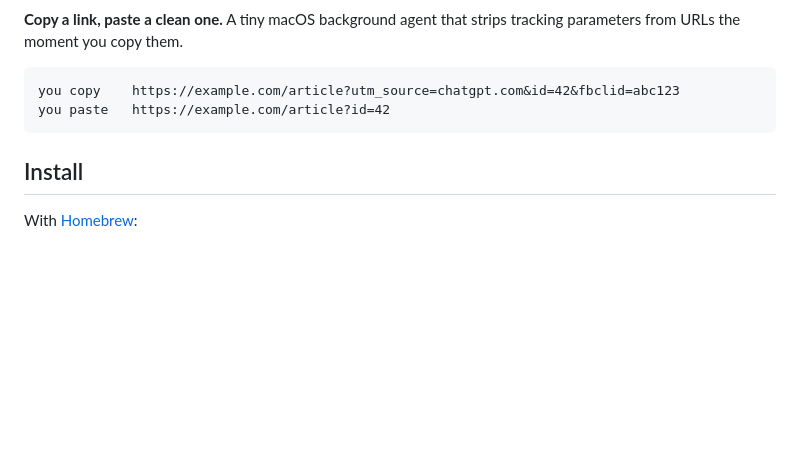
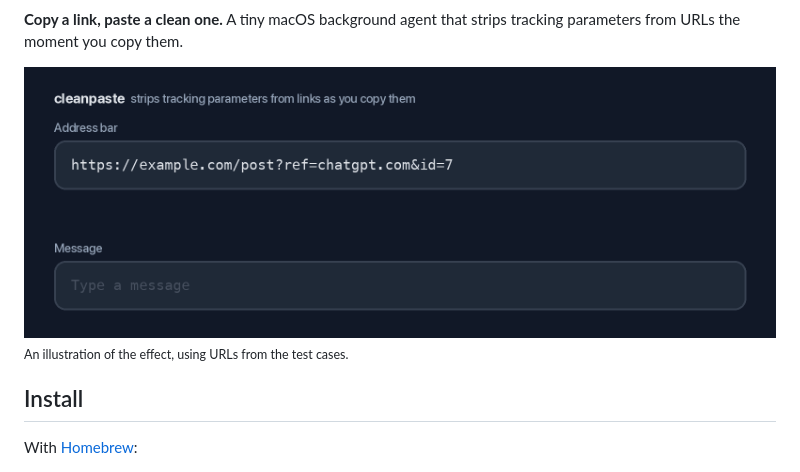
Before and after one commit to filip-pilar/cleanpaste, a Markdown page: README.md, the part around one of its changes. Drawn GitHub-style; pictures changed too: assets/demo.gif (added); blank space fills up the shorter version.

Commit message:
README: badges and demo GIF

````diff
--- a/README.md
+++ b/README.md
@@ -3,10 +8,9 @@
 **Copy a link, paste a clean one.** A tiny macOS background agent that strips tracking
 parameters from URLs the moment you copy them.
 
-```text
-you copy    https://example.com/article?utm_source=chatgpt.com&id=42&fbclid=abc123
-you paste   https://example.com/article?id=42
-```
+<img src="assets/demo.gif" width="800" alt="A link with tracking parameters is copied from an address bar; the tracking parameters are struck out, and the link is pasted into a message box without them.">
+
+<sub>An illustration of the effect, using URLs from the test cases.</sub>
 
 ## Install
 
````
Also changed, not shown: other parts of README.md (+5 -0 lines).
